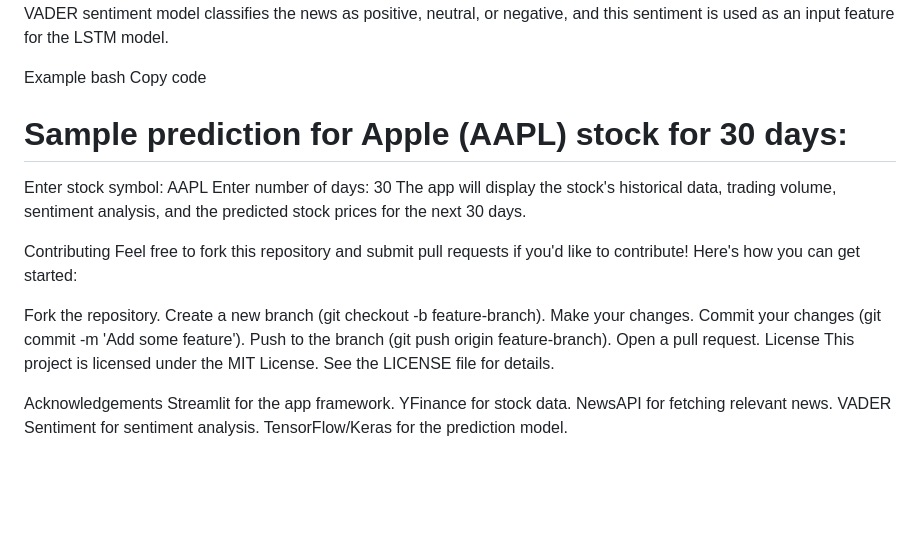
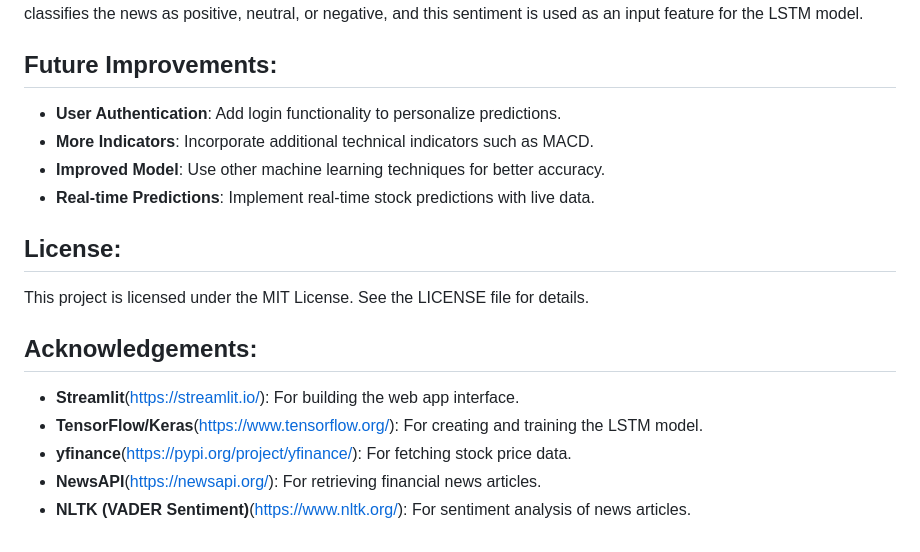
Before and after one commit to Aaidt/Stockpulse_v1, a Markdown page: README.md, the part around the change printed below. Rendered like a GitHub page; blank space fills up the shorter version.

```diff
--- a/README.md
+++ b/README.md
@@ -83,28 +62,17 @@ How the Sentiment Analysis Works
 Sentiment is derived from the most recent 30 days of news articles related to the stock. The VADER sentiment model classifies the news as positive, neutral, or negative, and this sentiment is used as an input feature for the LSTM model.
 
-Example
-bash
-Copy code
-# Sample prediction for Apple (AAPL) stock for 30 days:
-Enter stock symbol: AAPL
-Enter number of days: 30
-The app will display the stock's historical data, trading volume, sentiment analysis, and the predicted stock prices for the next 30 days.
+## Future Improvements:
+- **User Authentication**: Add login functionality to personalize predictions.
+- **More Indicators**: Incorporate additional technical indicators such as MACD.
+- **Improved Model**: Use other machine learning techniques for better accuracy.
+- **Real-time Predictions**: Implement real-time stock predictions with live data.
 
-Contributing
-Feel free to fork this repository and submit pull requests if you'd like to contribute! Here's how you can get started:
-
-Fork the repository.
-Create a new branch (git checkout -b feature-branch).
-Make your changes.
-Commit your changes (git commit -m 'Add some feature').
-Push to the branch (git push origin feature-branch).
-Open a pull request.
-License
+## License:
 This project is licensed under the MIT License. See the LICENSE file for details.
 
-Acknowledgements
-Streamlit for the app framework.
-YFinance for stock data.
-NewsAPI for fetching relevant news.
-VADER Sentiment for sentiment analysis.
-TensorFlow/Keras for the prediction model.
+## Acknowledgements:
+- **Streamlit**(https://streamlit.io/): For building the web app interface.
+- **TensorFlow/Keras**(https://www.tensorflow.org/): For creating and training the LSTM model.
+- **yfinance**(https://pypi.org/project/yfinance/): For fetching stock price data.
+- **NewsAPI**(https://newsapi.org/): For retrieving financial news articles.
+- **NLTK (VADER Sentiment)**(https://www.nltk.org/): For sentiment analysis of news articles.
```
Also changed, not shown: other parts of README.md (+52 -73 lines).
